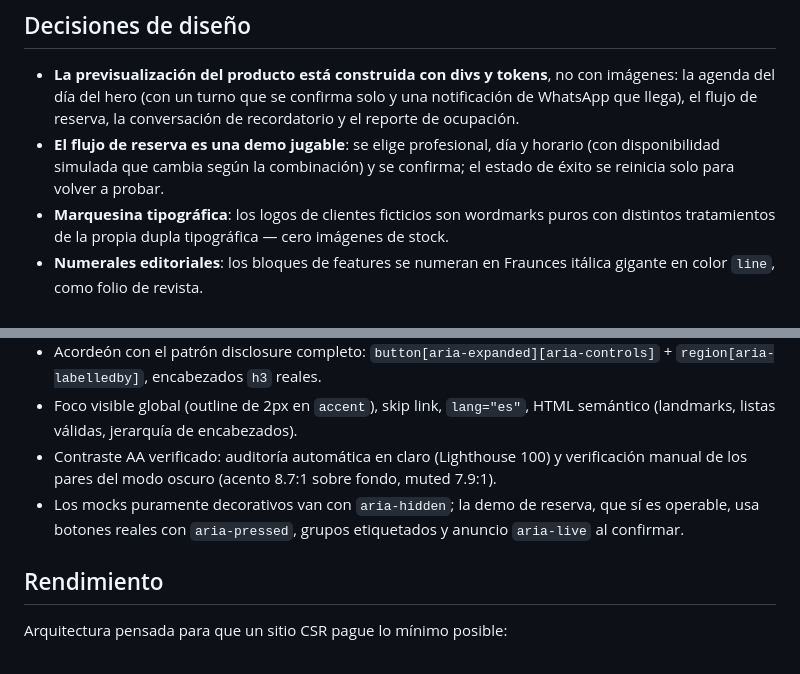
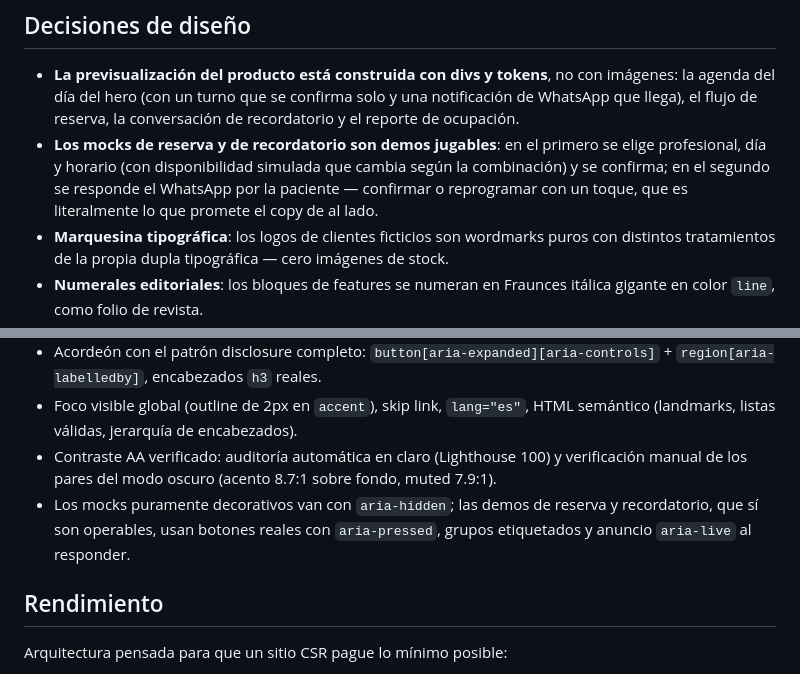
Before and after one commit to Bentonio96/Turnera, a Markdown page: README.md, 2 parts joined by grey strips. GitHub-like rendering.

```diff
--- a/README.md
+++ b/README.md
@@ -82,9 +82,10 @@ mocks (un turno confirmado, un indicador). Todo lo demás es monocromo cálido.
 - **La previsualización del producto está construida con divs y tokens**, no con imágenes:
   la agenda del día del hero (con un turno que se confirma solo y una notificación de WhatsApp
   que llega), el flujo de reserva, la conversación de recordatorio y el reporte de ocupación.
-- **El flujo de reserva es una demo jugable**: se elige profesional, día y horario (con
-  disponibilidad simulada que cambia según la combinación) y se confirma; el estado de éxito
-  se reinicia solo para volver a probar.
+- **Los mocks de reserva y de recordatorio son demos jugables**: en el primero se elige
+  profesional, día y horario (con disponibilidad simulada que cambia según la combinación) y
+  se confirma; en el segundo se responde el WhatsApp por la paciente — confirmar o reprogramar
+  con un toque, que es literalmente lo que promete el copy de al lado.
 - **Marquesina tipográfica**: los logos de clientes ficticios son wordmarks puros con distintos
   tratamientos de la propia dupla tipográfica — cero imágenes de stock.
 - **Numerales editoriales**: los bloques de features se numeran en Fraunces itálica gigante en
@@ -114,9 +115,9 @@ mocks (un turno confirmado, un indicador). Todo lo demás es monocromo cálido.
   (landmarks, listas válidas, jerarquía de encabezados).
 - Contraste AA verificado: auditoría automática en claro (Lighthouse 100) y verificación
   manual de los pares del modo oscuro (acento 8.7:1 sobre fondo, muted 7.9:1).
-- Los mocks puramente decorativos van con `aria-hidden`; la demo de reserva, que sí es
-  operable, usa botones reales con `aria-pressed`, grupos etiquetados y anuncio `aria-live`
-  al confirmar.
+- Los mocks puramente decorativos van con `aria-hidden`; las demos de reserva y recordatorio,
+  que sí son operables, usan botones reales con `aria-pressed`, grupos etiquetados y anuncio
+  `aria-live` al responder.
 
 ## Rendimiento
 
```
Also changed, not shown: docs/features-oscuro.png, docs/pagina-completa-claro.png, docs/recordatorio-claro.png (added), docs/testimonios-claro.png, 1 other file.
